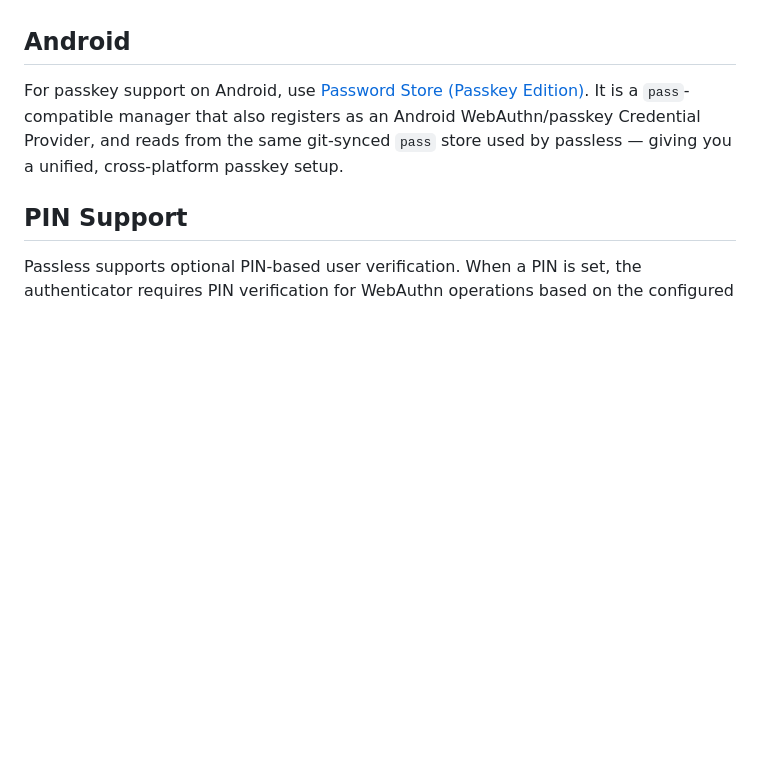
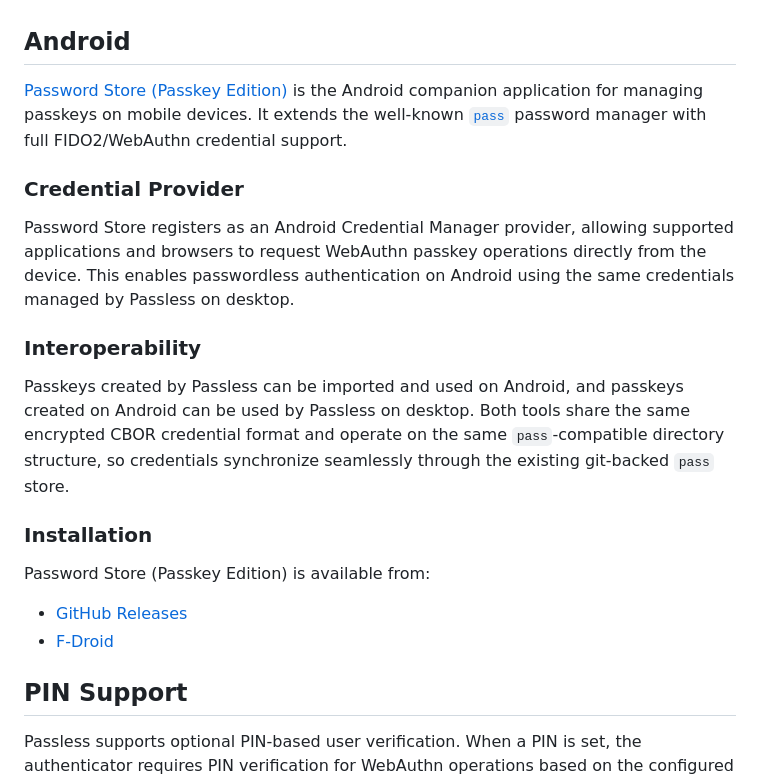
Before and after one commit to pando85/passless, a Markdown page: README.md, the part around the change. GitHub-like rendering; blank space fills up the shorter version.

```diff
--- a/README.md
+++ b/README.md
@@ -65,11 +65,30 @@ Users should choose the solution that best fits their own security and practical
 
 ## Android
 
-For passkey support on Android, use
-[Password Store (Passkey Edition)](https://github.com/pando85/Android-Password-Store). It is a
-`pass`-compatible manager that also registers as an Android WebAuthn/passkey Credential Provider,
-and reads from the same git-synced `pass` store used by passless — giving you a unified,
-cross-platform passkey setup.
+[Password Store (Passkey Edition)](https://github.com/pando85/Android-Password-Store) is the
+Android companion application for managing passkeys on mobile devices. It extends the well-known
+[`pass`](https://www.passwordstore.org/) password manager with full FIDO2/WebAuthn credential
+support.
+
+### Credential Provider
+
+Password Store registers as an Android Credential Manager provider, allowing supported applications
+and browsers to request WebAuthn passkey operations directly from the device. This enables
+passwordless authentication on Android using the same credentials managed by Passless on desktop.
+
+### Interoperability
+
+Passkeys created by Passless can be imported and used on Android, and passkeys created on Android
+can be used by Passless on desktop. Both tools share the same encrypted CBOR credential format and
+operate on the same `pass`-compatible directory structure, so credentials synchronize seamlessly
+through the existing git-backed `pass` store.
+
+### Installation
+
+Password Store (Passkey Edition) is available from:
+
+- [GitHub Releases](https://github.com/pando85/Android-Password-Store/releases)
+- [F-Droid](https://f-droid.org/packages/app.passwordstore.pando85/)
 
 ## PIN Support
 
```
Also changed, not shown: docs/TEE_HARDWARE_COMPATIBILITY.md (+107 -156 lines).
